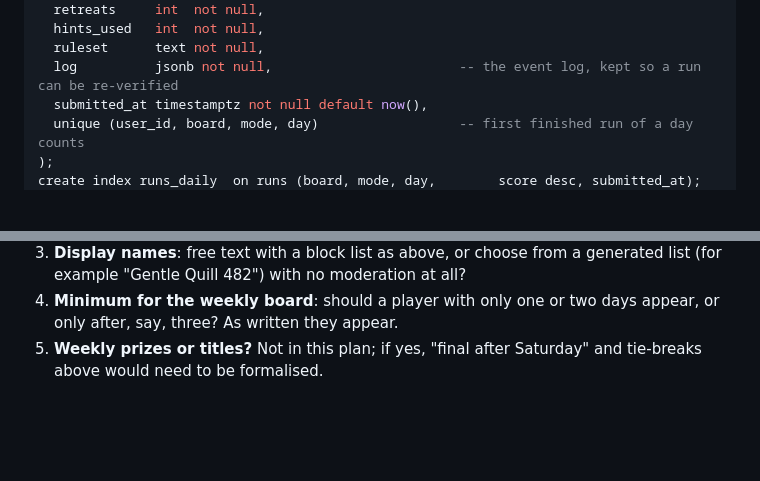
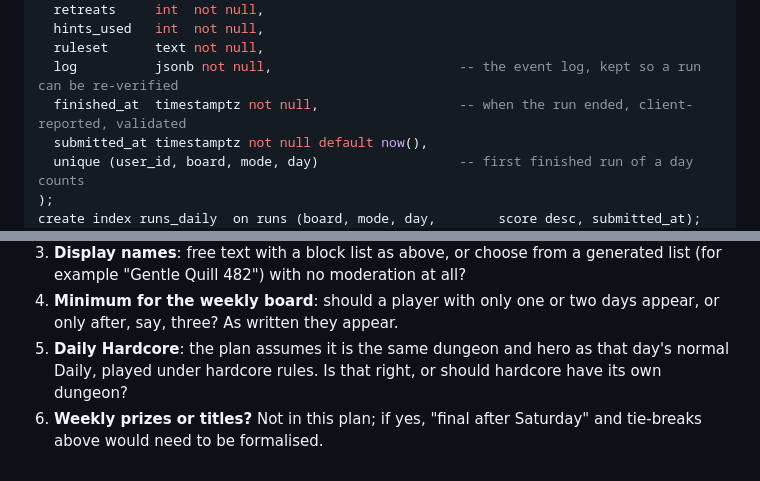
Before and after one commit to Nomadwill78/Crossword-Dungeon-, a Markdown page: docs/online-leaderboards.md, 2 parts joined by grey strips. Rendered like a GitHub page; blank space fills up the shorter version.

```diff
--- a/docs/online-leaderboards.md
+++ b/docs/online-leaderboards.md
@@ -166,6 +183,7 @@ runs (
   hints_used   int  not null,
   ruleset      text not null,
   log          jsonb not null,                        -- the event log, kept so a run can be re-verified
+  finished_at  timestamptz not null,                  -- when the run ended, client-reported, validated
   submitted_at timestamptz not null default now(),
   unique (user_id, board, mode, day)                  -- first finished run of a day counts
 );
@@ -292,5 +331,8 @@ Each can be reviewed and shipped on its own, and the game works at every step.
    generated list (for example "Gentle Quill 482") with no moderation at all?
 4. **Minimum for the weekly board**: should a player with only one or two days
    appear, or only after, say, three? As written they appear.
-5. **Weekly prizes or titles?** Not in this plan; if yes, "final after Saturday"
+5. **Daily Hardcore**: the plan assumes it is the same dungeon and hero as that
+   day's normal Daily, played under hardcore rules. Is that right, or should
+   hardcore have its own dungeon?
+6. **Weekly prizes or titles?** Not in this plan; if yes, "final after Saturday"
    and tie-breaks above would need to be formalised.
```
Also changed, not shown: other parts of docs/online-leaderboards.md (+63 -25 lines).
